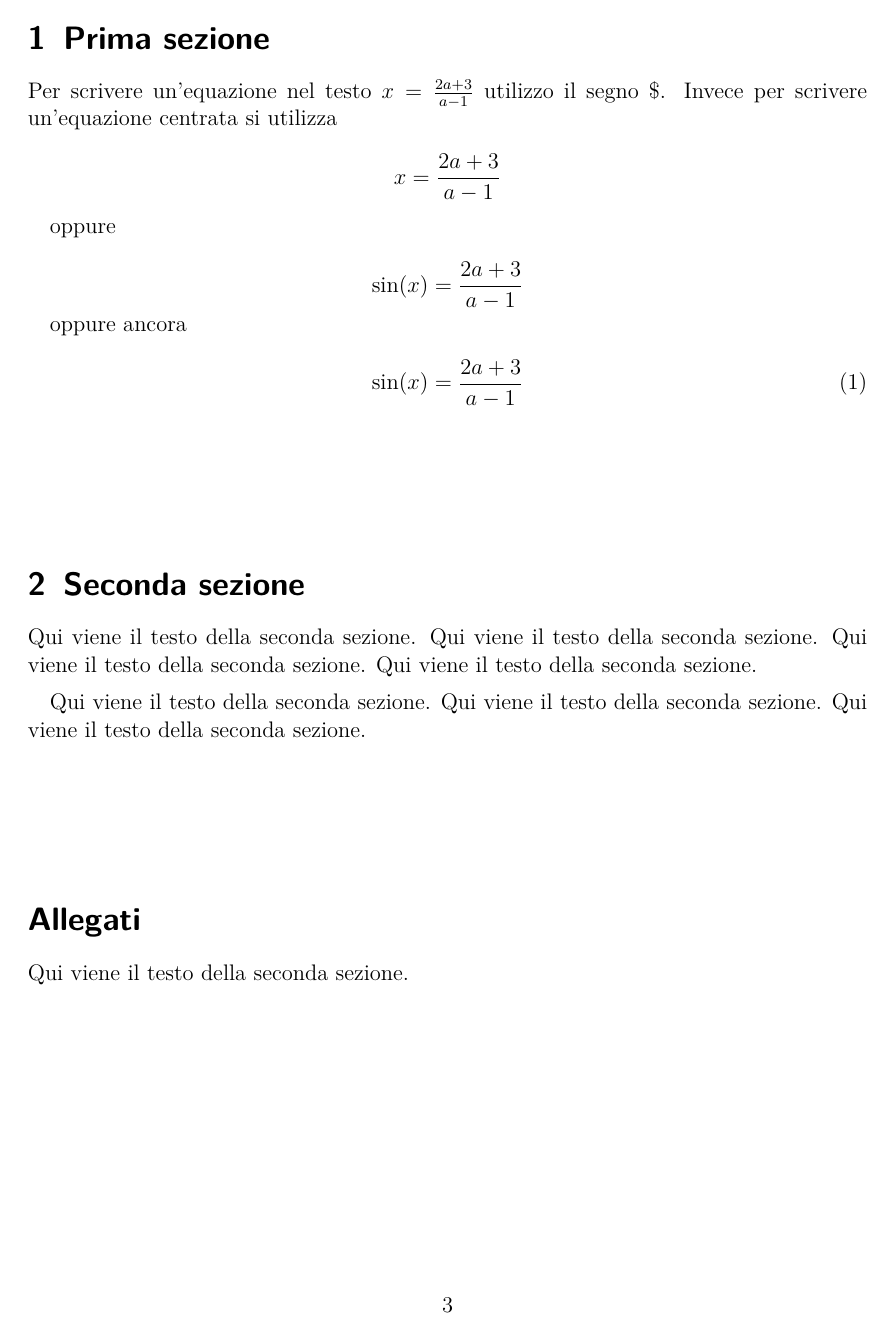
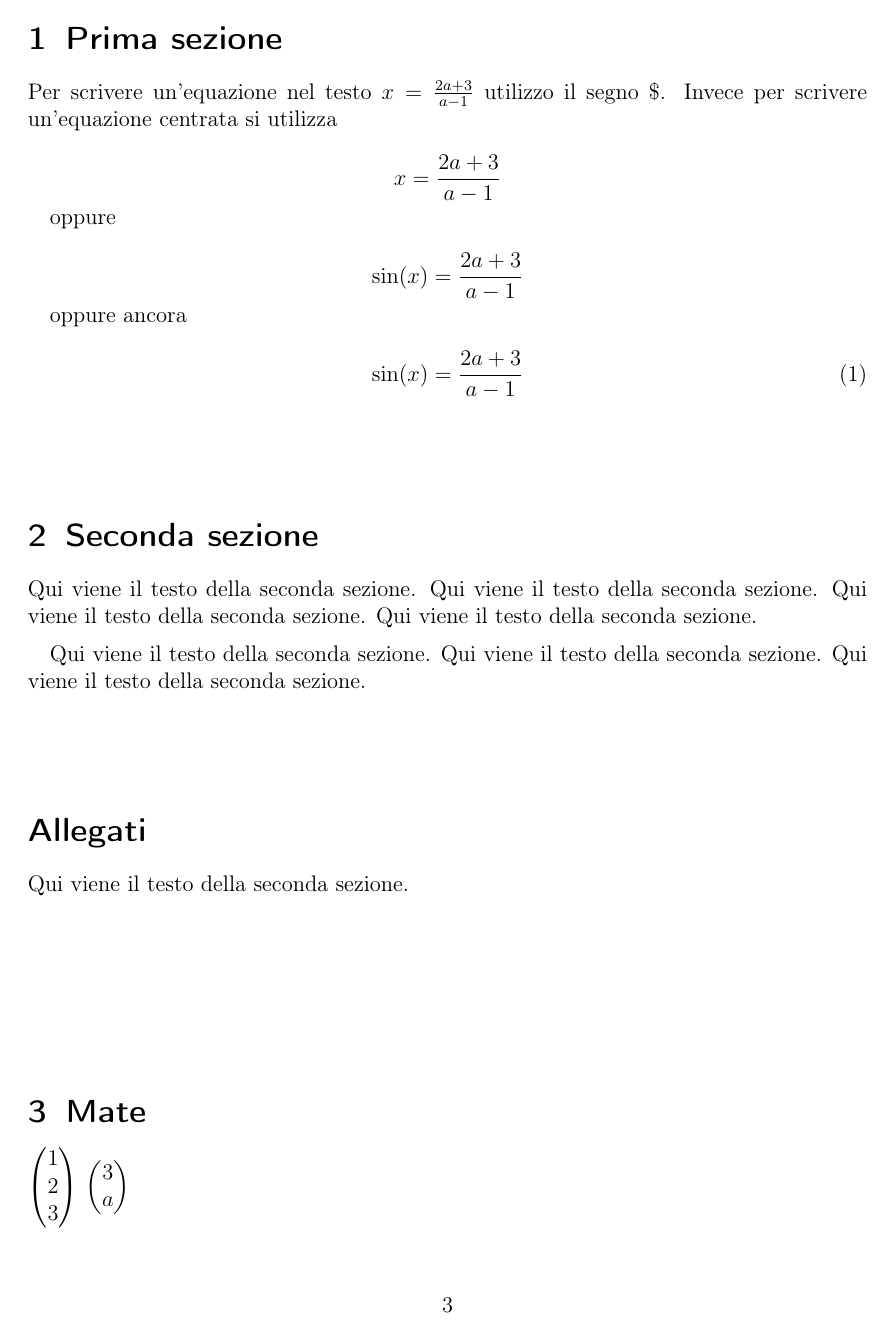
Before and after one commit to fulviof79/50-Ingenium, a LaTeX document (Progetto2/main.tex, which reads Progetto2/BasicPackages.sty): page 3 of 3. Compiled offline with pdfLaTeX.

Commit message:
PAcchetto BasicPackages e test su main.tex

```diff
--- /dev/null
+++ b/Progetto2/BasicPackages.sty
@@ -0,0 +1,31 @@
+\NeedsTeXFormat{LaTeX2e}
+\ProvidesPackage{BasicPackages}[2022/06/07]
+
+\RequirePackage[T1]{fontenc}
+\RequirePackage[english,italian] {babel}
+
+
+\RequirePackage{amsmath,amsthm,amssymb} %simboli matematici
+\RequirePackage{siunitx} % unità di misura
+
+\RequirePackage{xfrac}% per \sfrac
+
+%% Messa in pagina
+%\RequirePackage{geometry}
+%\setlength{\parindent}{0cm} % indentazione a 0 per tutto il documento
+
+
+%% Comandi personali
+%Vettori
+
+
+\NewDocumentCommand{\vvec}{ >{\SplitArgument{2}{,}} m }{\printvec#1}
+\NewDocumentCommand{\printvec}{mmm}{\begin{pmatrix}#1 \\ #2 \IfValueT{#3}{\\#3} \end{pmatrix}}
+
+%Insiemi
+\newcommand{\R}{\mathbb{R}}
+\newcommand{\C}{\mathbb{C}}
+\newcommand{\N}{\mathbb{N}}
+\newcommand{\Z}{\mathbb{Z}}
+\newcommand{\Q}{\mathbb{Q}}
+\newcommand{\DD}{\mathbb{D}}
--- a/Progetto2/main.tex
+++ b/Progetto2/main.tex
@@ -1,9 +1,10 @@
 \documentclass[a4paper,12pt]{scrartcl}
 
-\usepackage[italian]{babel}
-\usepackage[T1]{fontenc}	% ascii 8 bit
-\usepackage{lmodern}		% latin modern
-\usepackage{siunitx}
+%\usepackage[italian]{babel}
+% \usepackage[T1]{fontenc}	% ascii 8 bit
+% \usepackage{lmodern}		% latin modern
+% \usepackage{siunitx}
+\usepackage{BasicPackages}
 
 \title{Progetto 2}
 \author{Reto Ambrosini}
@@ -59,4 +60,8 @@ Qui viene il testo della seconda sezione.
 
 \vspace{\stretch{2}}
 
+
+\section{Mate}
+
+$\vvec{1,2,3}$  $\vvec{3,a}$
 \end{document}
```
